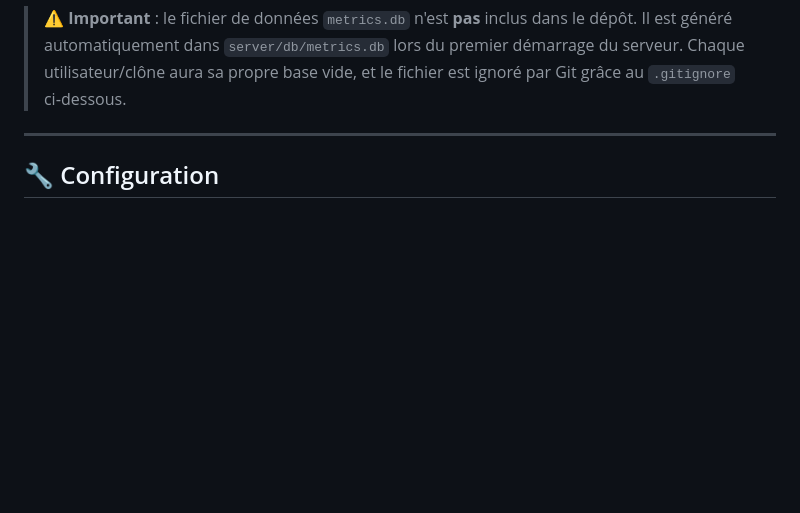
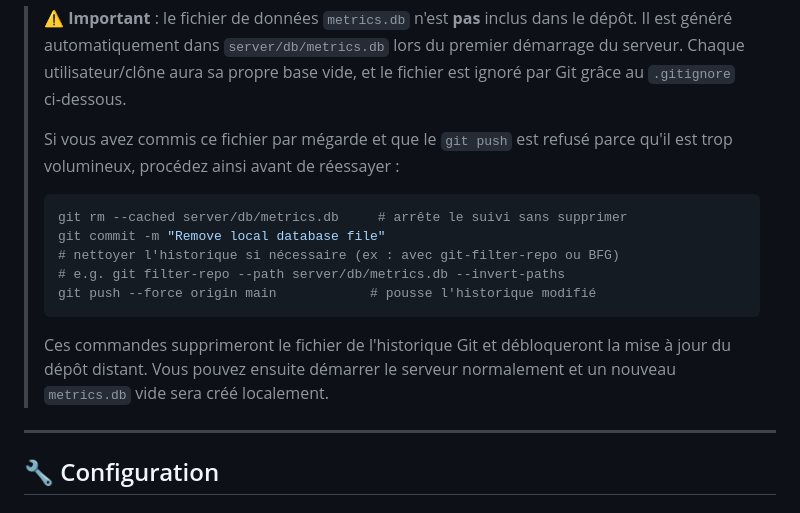
Before and after one commit to christ20351/VIGIL, a Markdown page: README.md, the part around the change. Rendered like a GitHub page; blank space fills up the shorter version.

````diff
--- a/README.md
+++ b/README.md
@@ -139,6 +139,21 @@ install.bat
 > lors du premier démarrage du serveur. Chaque utilisateur/clône aura sa
 > propre base vide, et le fichier est ignoré par Git grâce au
 > `.gitignore` ci‑dessous.
+>
+> Si vous avez commis ce fichier par mégarde et que le `git push` est refusé
+> parce qu'il est trop volumineux, procédez ainsi avant de réessayer :
+>
+> ```bash
+> git rm --cached server/db/metrics.db     # arrête le suivi sans supprimer
+> git commit -m "Remove local database file"
+> # nettoyer l'historique si nécessaire (ex : avec git-filter-repo ou BFG)
+> # e.g. git filter-repo --path server/db/metrics.db --invert-paths
+> git push --force origin main            # pousse l'historique modifié
+> ```
+>
+> Ces commandes supprimeront le fichier de l'historique Git et débloqueront
+> la mise à jour du dépôt distant. Vous pouvez ensuite démarrer le serveur
+> normalement et un nouveau `metrics.db` vide sera créé localement.
 
 ---
 
````
